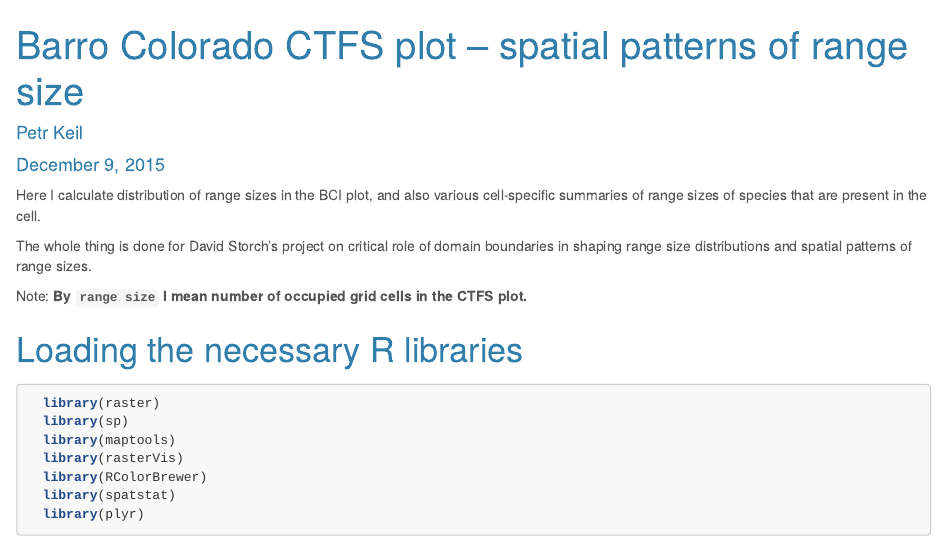
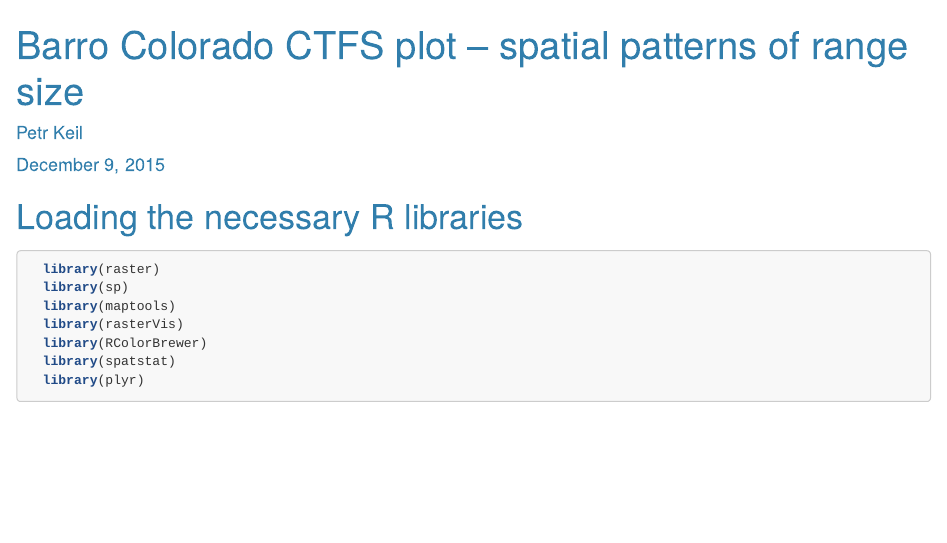
Before and after one commit to petrkeil/Habitat_loss_simulations, an R Markdown document (R/empirical_data_analysis.Rmd): the page in a window 1100 px wide, from its top. Rendered offline with R 4.5, knitr and Pandoc, with nearby package versions; some code elsewhere in the file could not run offline.

Commit message:
Delete nonsensical header

```diff
--- a/R/empirical_data_analysis.Rmd
+++ b/R/empirical_data_analysis.Rmd
@@ -7,15 +7,6 @@ output:
     highlight: tango
     theme: cerulean
 ---
-
-Here I calculate distribution of range sizes in the BCI plot, and also various
-cell-specific summaries of range sizes of species that are present in the cell.
-
-The whole thing is done for David Storch's project on critical role of domain
-boundaries in shaping range size distributions and spatial patterns of range
-sizes.
-
-Note: **By `range size` I mean number of occupied grid cells in the CTFS plot.**
 
 # Loading the necessary R libraries
 
```
